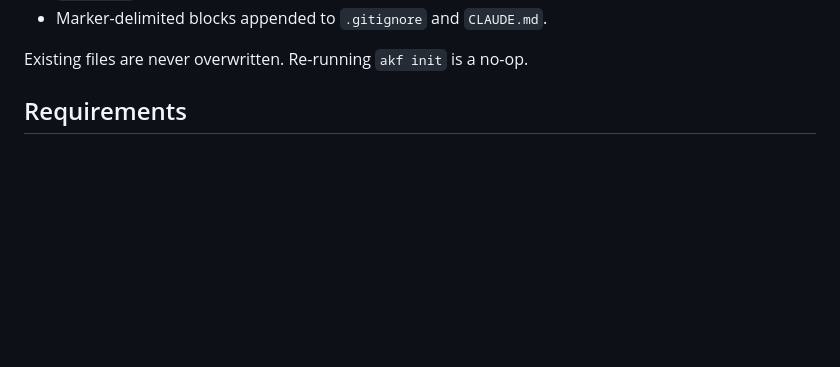
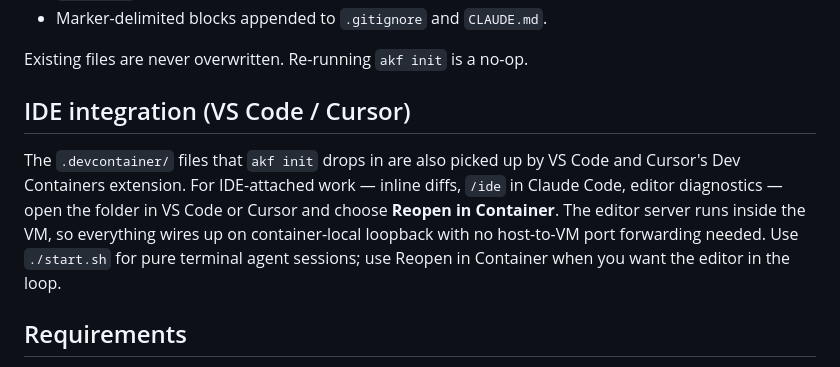
Before and after one commit to schmidsi/apfelkaefig, a Markdown page: README.md, the part around the change. Rendered like a GitHub page; blank space fills up the shorter version.

Commit message:
Document DevContainers as the IDE-integration path
./start.sh stays the right surface for terminal agent use; Reopen in
Container in VS Code/Cursor is the answer for /ide, inline diffs, editor
diagnostics. Cheaper than building a host-to-VM IDE bridge around Apple
container v0.9's networking limits.

```diff
--- a/README.md
+++ b/README.md
@@ -51,6 +51,15 @@ akf init      # augments the folder (non-destructive; idempotent)
 - Marker-delimited blocks appended to `.gitignore` and `CLAUDE.md`.
 
 Existing files are never overwritten. Re-running `akf init` is a no-op.
+
+## IDE integration (VS Code / Cursor)
+
+The `.devcontainer/` files that `akf init` drops in are also picked up by VS Code and Cursor's
+Dev Containers extension. For IDE-attached work — inline diffs, `/ide` in Claude Code, editor
+diagnostics — open the folder in VS Code or Cursor and choose **Reopen in Container**. The
+editor server runs inside the VM, so everything wires up on container-local loopback with no
+host-to-VM port forwarding needed. Use `./start.sh` for pure terminal agent sessions; use
+Reopen in Container when you want the editor in the loop.
 
 ## Requirements
 
```
Also changed, not shown: SKILL.md (+4 -0 lines).
